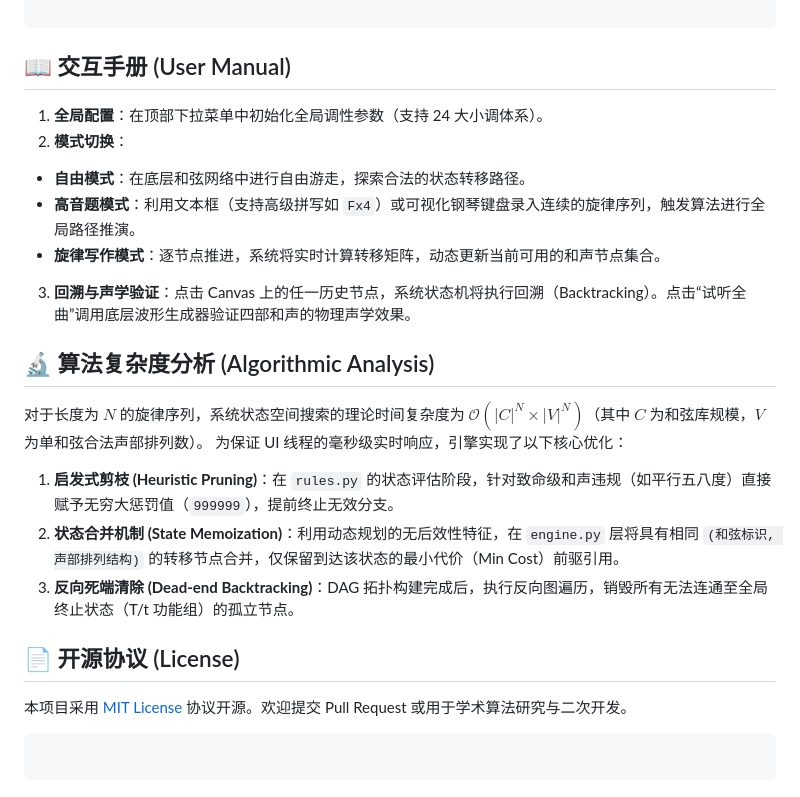
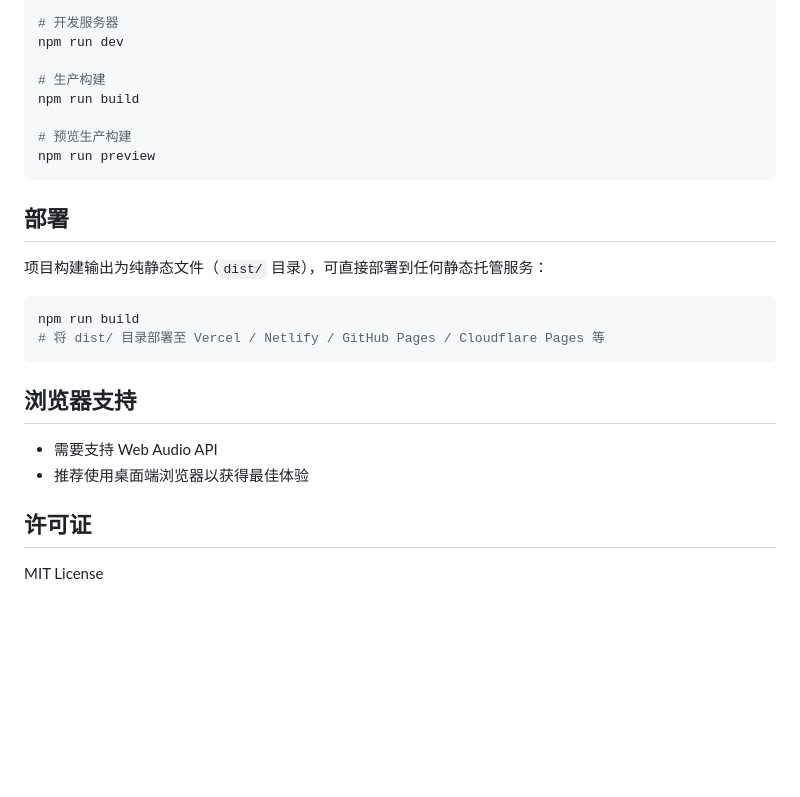
Before and after one commit to Fince10086/Sposobin, a Markdown page: README.md, the part around one of its changes. Rendered like a GitHub page; blank space fills up the shorter version.

````diff
--- a/README.md
+++ b/README.md
@@ -60,30 +80,28 @@ python main.py
 
+# 开发服务器
+npm run dev
+
+# 生产构建
+npm run build
+
+# 预览生产构建
+npm run preview
 ```
 
-## 📖 交互手册 (User Manual)
+## 部署
 
-1. **全局配置**：在顶部下拉菜单中初始化全局调性参数（支持 24 大小调体系）。
-2. **模式切换**：
-* **自由模式**：在底层和弦网络中进行自由游走，探索合法的状态转移路径。
-* **高音题模式**：利用文本框（支持高级拼写如 `Fx4`）或可视化钢琴键盘录入连续的旋律序列，触发算法进行全局路径推演。
-* **旋律写作模式**：逐节点推进，系统将实时计算转移矩阵，动态更新当前可用的和声节点集合。
+项目构建输出为纯静态文件（`dist/` 目录），可直接部署到任何静态托管服务：
 
-
-3. **回溯与声学验证**：点击 Canvas 上的任一历史节点，系统状态机将执行回溯（Backtracking）。点击“试听全曲”调用底层波形生成器验证四部和声的物理声学效果。
-
-## 🔬 算法复杂度分析 (Algorithmic Analysis)
-
-对于长度为 $N$ 的旋律序列，系统状态空间搜索的理论时间复杂度为 $\mathcal{O}(|C|^N \times |V|^N)$（其中 $C$ 为和弦库规模，$V$ 为单和弦合法声部排列数）。
-为保证 UI 线程的毫秒级实时响应，引擎实现了以下核心优化：
-
-1. **启发式剪枝 (Heuristic Pruning)**：在 `rules.py` 的状态评估阶段，针对致命级和声违规（如平行五八度）直接赋予无穷大惩罚值（`999999`），提前终止无效分支。
-2. **状态合并机制 (State Memoization)**：利用动态规划的无后效性特征，在 `engine.py` 层将具有相同 `(和弦标识, 声部排列结构)` 的转移节点合并，仅保留到达该状态的最小代价（Min Cost）前驱引用。
-3. **反向死端清除 (Dead-end Backtracking)**：DAG 拓扑构建完成后，执行反向图遍历，销毁所有无法连通至全局终止状态（T/t 功能组）的孤立节点。
-
-## 📄 开源协议 (License)
-
-本项目采用 [MIT License](https://www.google.com/search?q=LICENSE) 协议开源。欢迎提交 Pull Request 或用于学术算法研究与二次开发。
-
+```bash
+npm run build
+# 将 dist/ 目录部署至 Vercel / Netlify / GitHub Pages / Cloudflare Pages 等
 ```
 
-```
+## 浏览器支持
+
+- 需要支持 Web Audio API
+- 推荐使用桌面端浏览器以获得最佳体验
+
+## 许可证
+
+MIT License
````
Also changed, not shown: other parts of README.md (+67 -47 lines).
